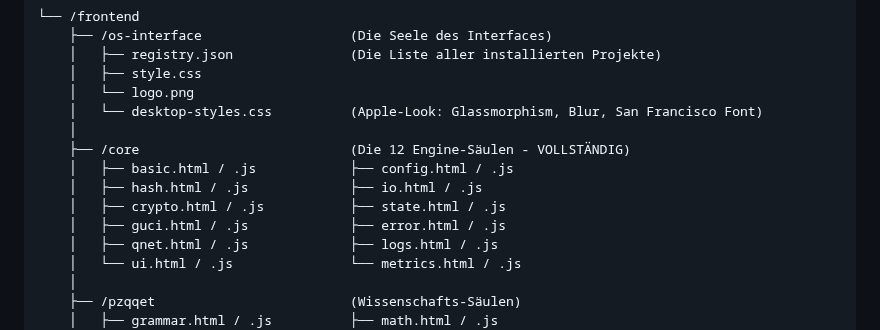
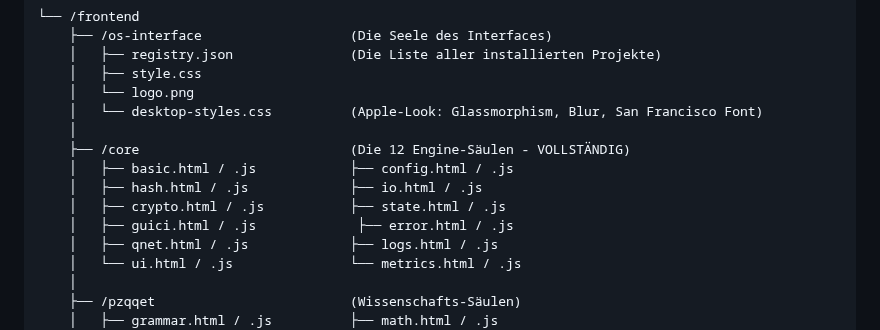
Before and after one commit to RFOF-NETWORK/RFOF-FUCKUP, a Markdown page: README.md, the part around the change. Drawn GitHub-style.

Commit message:
Fix typo in guci.html to guici.html

```diff
--- a/README.md
+++ b/README.md
@@ -1380,7 +1380,7 @@ Die final fusionierte Struktur bildet ein dreistufiges Gesamtsystem:
     │   ├── basic.html / .js            ├── config.html / .js
     │   ├── hash.html / .js             ├── io.html / .js
     │   ├── crypto.html / .js           ├── state.html / .js
-    │   ├── guci.html / .js             ├── error.html / .js
+    │   ├── guici.html / .js             ├── error.html / .js
     │   ├── qnet.html / .js             ├── logs.html / .js
     │   └── ui.html / .js               └── metrics.html / .js
     │
```
